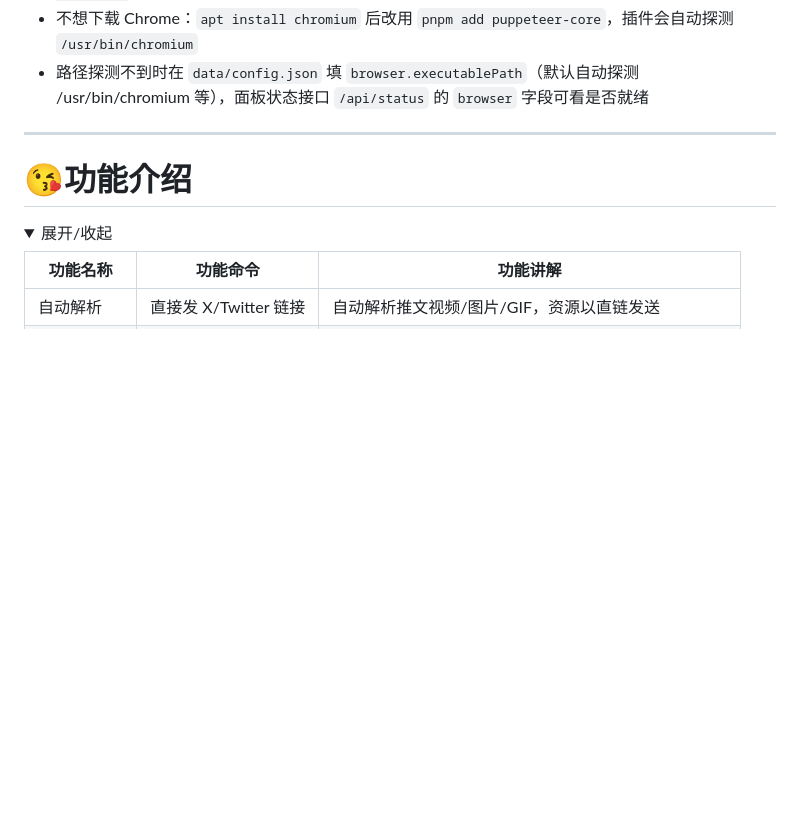
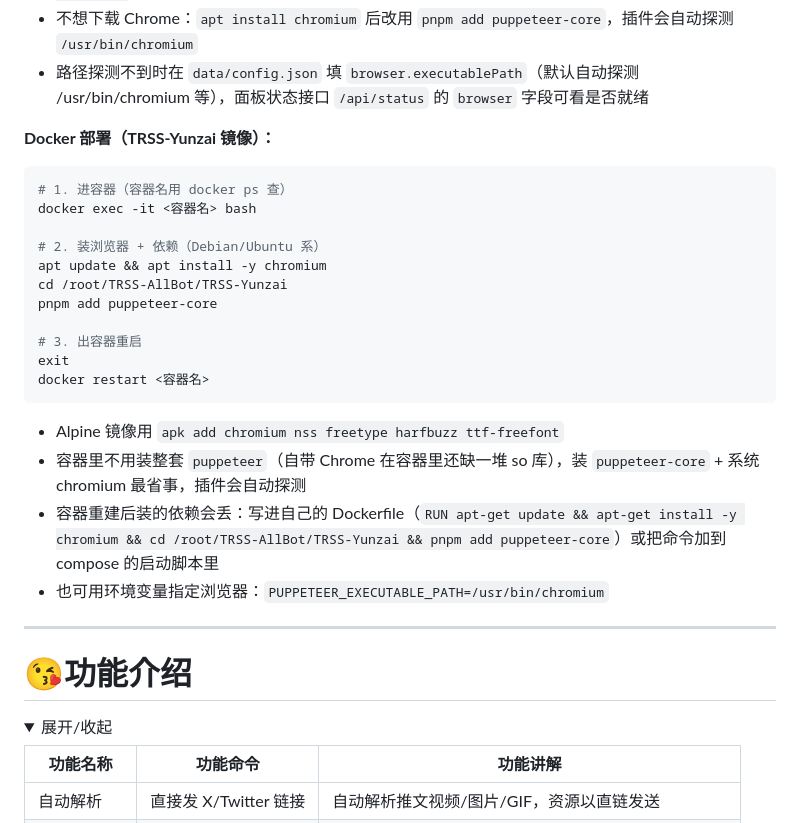
Before and after one commit to Muoan/X-plugin, a Markdown page: README.md, the part around the change. GitHub-like rendering; folded sections open; blank space fills up the shorter version.

Commit message:
细节优化

````diff
--- a/README.md
+++ b/README.md
@@ -53,6 +53,27 @@
 - puppeteer 会自动下载 Chrome，国内网络下载失败时用镜像：`PUPPETEER_DOWNLOAD_BASE_URL=https://cdn.npmmirror.com/binaries/chrome-for-testing pnpm add puppeteer`
 - 不想下载 Chrome：`apt install chromium` 后改用 `pnpm add puppeteer-core`，插件会自动探测 `/usr/bin/chromium`
 - 路径探测不到时在 `data/config.json` 填 `browser.executablePath`（默认自动探测 /usr/bin/chromium 等），面板状态接口 `/api/status` 的 `browser` 字段可看是否就绪
+
+**Docker 部署（TRSS-Yunzai 镜像）：**
+
+```bash
+# 1. 进容器（容器名用 docker ps 查）
+docker exec -it <容器名> bash
+
+# 2. 装浏览器 + 依赖（Debian/Ubuntu 系）
+apt update && apt install -y chromium
+cd /root/TRSS-AllBot/TRSS-Yunzai
+pnpm add puppeteer-core
+
+# 3. 出容器重启
+exit
+docker restart <容器名>
+```
+
+- Alpine 镜像用 `apk add chromium nss freetype harfbuzz ttf-freefont`
+- 容器里不用装整套 `puppeteer`（自带 Chrome 在容器里还缺一堆 so 库），装 `puppeteer-core` + 系统 chromium 最省事，插件会自动探测
+- 容器重建后装的依赖会丢：写进自己的 Dockerfile（`RUN apt-get update && apt-get install -y chromium && cd /root/TRSS-AllBot/TRSS-Yunzai && pnpm add puppeteer-core`）或把命令加到 compose 的启动脚本里
+- 也可用环境变量指定浏览器：`PUPPETEER_EXECUTABLE_PATH=/usr/bin/chromium`
 
 </details>
 
````
